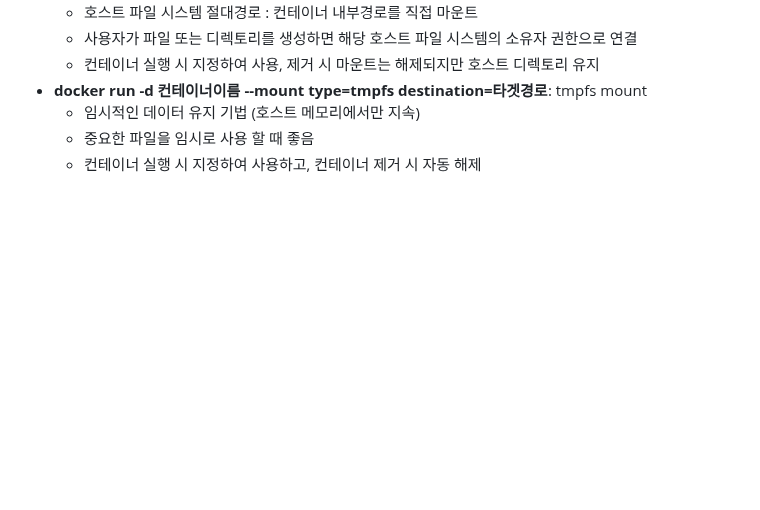
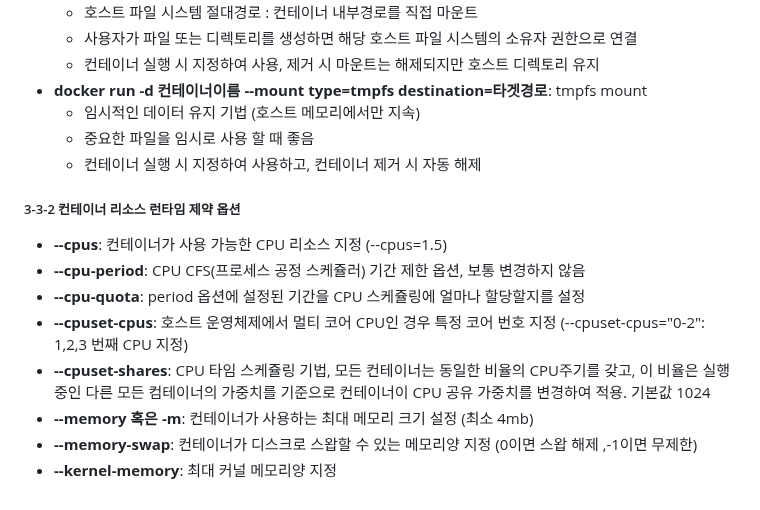
Before and after one commit to Sahayana/docker-prac, a Markdown page: 1_container_service.md, the part around the change. GitHub-like rendering; blank space fills up the shorter version.

Commit message:
추가: 컨테이너 리소스 런타임 제약

```diff
--- a/1_container_service.md
+++ b/1_container_service.md
@@ -141,3 +141,15 @@
     - 임시적인 데이터 유지 기법 (호스트 메모리에서만 지속)
     - 중요한 파일을 임시로 사용 할 때 좋음
     - 컨테이너 실행 시 지정하여 사용하고, 컨테이너 제거 시 자동 해제
+
+
+##### 3-3-2 컨테이너 리소스 런타임 제약 옵션
+
+ - **--cpus**: 컨테이너가 사용 가능한 CPU 리소스 지정 (--cpus=1.5)
+ - **--cpu-period**: CPU CFS(프로세스 공정 스케쥴러) 기간 제한 옵션, 보통 변경하지 않음
+ - **--cpu-quota**: period 옵션에 설정된 기간을 CPU 스케쥴링에 얼마나 할당할지를 설정
+ - **--cpuset-cpus**: 호스트 운영체제에서 멀티 코어 CPU인 경우 특정 코어 번호 지정 (--cpuset-cpus="0-2": 1,2,3 번째 CPU 지정)
+ - **--cpuset-shares**: CPU 타임 스케쥴링 기법, 모든 컨테이너는 동일한 비율의 CPU주기를 갖고, 이 비율은 실행 중인 다른 모든 컴테이너의 가중치를 기준으로 컨테이너이 CPU 공유 가중치를 변경하여 적용. 기본값 1024
+ - **--memory 혹은 -m**: 컨테이너가 사용하는 최대 메모리 크기 설정 (최소 4mb)
+ - **--memory-swap**: 컨테이너가 디스크로 스왑할 수 있는 메모리양 지정 (0이면 스왑 해제 ,-1이면 무제한)
+ - **--kernel-memory**: 최대 커널 메모리양 지정
```
